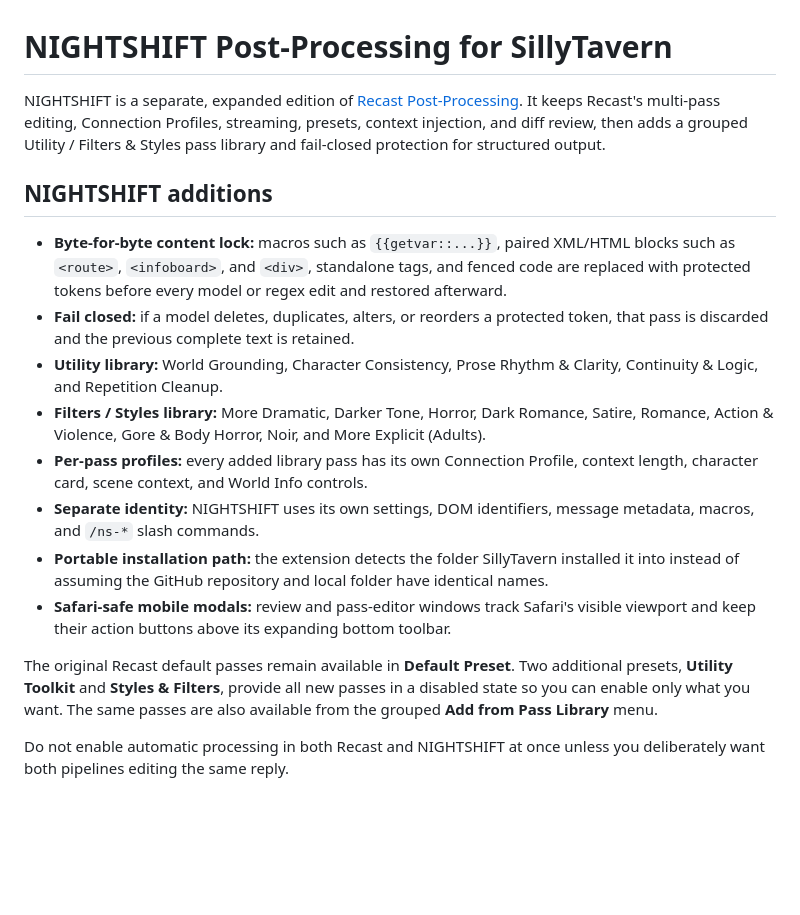
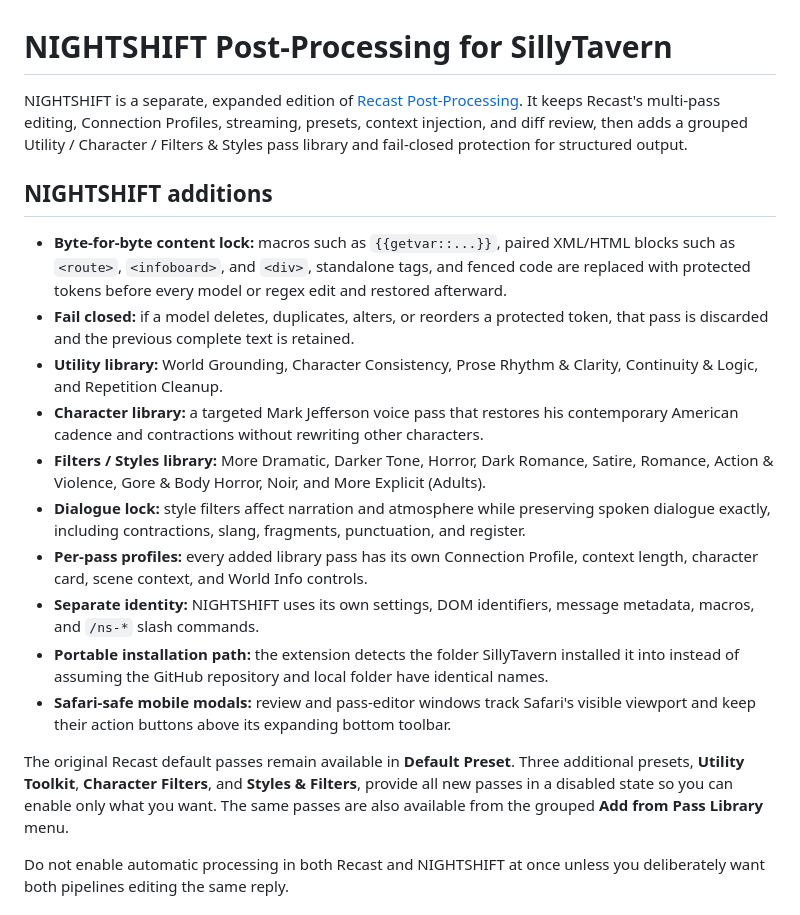
Before and after one commit to elfaelia/SillyTavern-NIGHTSHIFT-Post-Processing, a Markdown page: README.md, the part around the change. Rendered like a GitHub page; blank space fills up the shorter version.

Commit message:
Add dialogue-safe prompts and character filters (README.md)

```diff
--- a/README.md
+++ b/README.md
@@ -1,19 +1,21 @@
 # NIGHTSHIFT Post-Processing for SillyTavern
 
-NIGHTSHIFT is a separate, expanded edition of [Recast Post-Processing](https://github.com/closuretxt/recast-post-processing). It keeps Recast's multi-pass editing, Connection Profiles, streaming, presets, context injection, and diff review, then adds a grouped Utility / Filters & Styles pass library and fail-closed protection for structured output.
+NIGHTSHIFT is a separate, expanded edition of [Recast Post-Processing](https://github.com/closuretxt/recast-post-processing). It keeps Recast's multi-pass editing, Connection Profiles, streaming, presets, context injection, and diff review, then adds a grouped Utility / Character / Filters & Styles pass library and fail-closed protection for structured output.
 
 ## NIGHTSHIFT additions
 
 - **Byte-for-byte content lock:** macros such as `{{getvar::...}}`, paired XML/HTML blocks such as `<route>`, `<infoboard>`, and `<div>`, standalone tags, and fenced code are replaced with protected tokens before every model or regex edit and restored afterward.
 - **Fail closed:** if a model deletes, duplicates, alters, or reorders a protected token, that pass is discarded and the previous complete text is retained.
 - **Utility library:** World Grounding, Character Consistency, Prose Rhythm & Clarity, Continuity & Logic, and Repetition Cleanup.
+- **Character library:** a targeted Mark Jefferson voice pass that restores his contemporary American cadence and contractions without rewriting other characters.
 - **Filters / Styles library:** More Dramatic, Darker Tone, Horror, Dark Romance, Satire, Romance, Action & Violence, Gore & Body Horror, Noir, and More Explicit (Adults).
+- **Dialogue lock:** style filters affect narration and atmosphere while preserving spoken dialogue exactly, including contractions, slang, fragments, punctuation, and register.
 - **Per-pass profiles:** every added library pass has its own Connection Profile, context length, character card, scene context, and World Info controls.
 - **Separate identity:** NIGHTSHIFT uses its own settings, DOM identifiers, message metadata, macros, and `/ns-*` slash commands.
 - **Portable installation path:** the extension detects the folder SillyTavern installed it into instead of assuming the GitHub repository and local folder have identical names.
 - **Safari-safe mobile modals:** review and pass-editor windows track Safari's visible viewport and keep their action buttons above its expanding bottom toolbar.
 
-The original Recast default passes remain available in **Default Preset**. Two additional presets, **Utility Toolkit** and **Styles & Filters**, provide all new passes in a disabled state so you can enable only what you want. The same passes are also available from the grouped **Add from Pass Library** menu.
+The original Recast default passes remain available in **Default Preset**. Three additional presets, **Utility Toolkit**, **Character Filters**, and **Styles & Filters**, provide all new passes in a disabled state so you can enable only what you want. The same passes are also available from the grouped **Add from Pass Library** menu.
 
 Do not enable automatic processing in both Recast and NIGHTSHIFT at once unless you deliberately want both pipelines editing the same reply.
 
```
